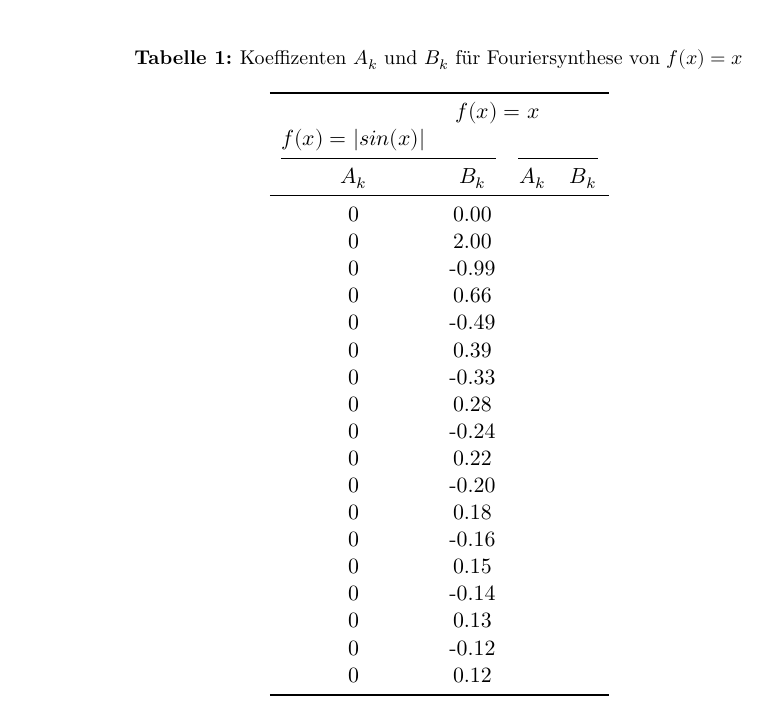
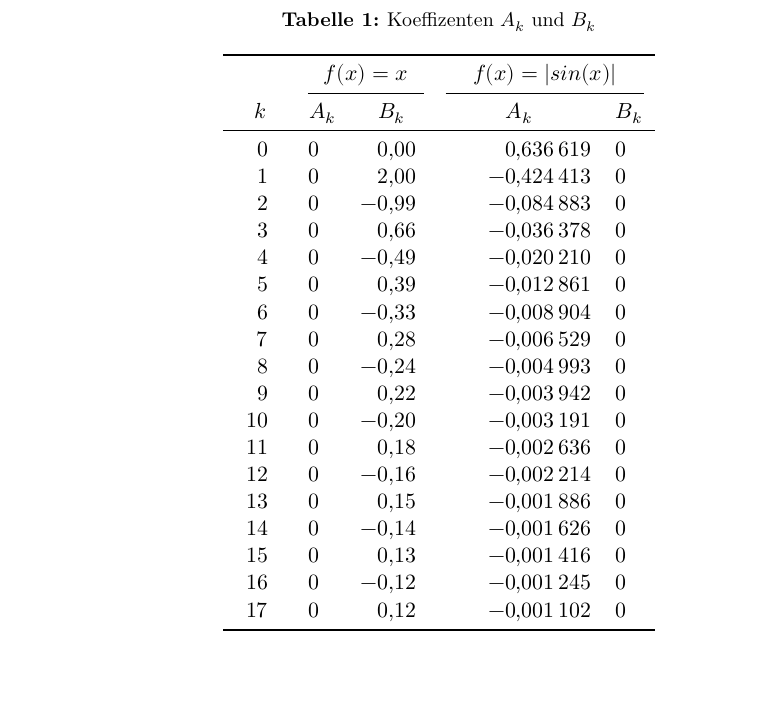
Before and after one commit to komrozik/AP2019, a LaTeX document (802_Fouriersynthese/main.tex, which reads 802_Fouriersynthese/content/auswertung.tex): part of page 5 of 5, cut at the place of the change, the shorter picture padded with empty space. Compiled offline with XeLaTeX.

Commit message:
802 auswertung in progress - Add the table with values.

```diff
--- a/802_Fouriersynthese/content/auswertung.tex
+++ b/802_Fouriersynthese/content/auswertung.tex
@@ -21,34 +21,35 @@
     \label{fig:FS_sin}
 \end{figure}
 
+
 \begin{table}
 \centering
-\caption{Koeffizenten $A_k$ und $B_k$ für Fouriersynthese von $f(x)=x$}
+\caption{Koeffizenten $A_k$ und $B_k$}
 \label{tab:K_x}
-    \begin{tabular}{c c c c}
+    \begin{tabular}{S[table-format=3.1] S S S S}
         \toprule
         & \multicolumn{2}{c}{$f(x)=x$} & \multicolumn{2}{c}{$f(x)=|sin(x)|$} \\
-        \cmidrule(lr){1-2}\cmidrule(lr){3-4}
-        $A_k$ & $B_k$ & $A_k$ & $B_k$\\
+        \cmidrule(lr){2-3}\cmidrule(lr){4-5}
+        {$k$} & {$A_k$} & {$B_k$} & {$A_k$} & {$B_k$}\\
         \midrule
-        0 &  0.00 \\
-        0 &  2.00 \\
-        0 & -0.99 \\
-        0 &  0.66 \\
-        0 & -0.49 \\
-        0 &  0.39 \\
-        0 & -0.33 \\
-        0 &  0.28 \\
-        0 & -0.24 \\
-        0 &  0.22 \\
-        0 & -0.20 \\
-        0 &  0.18 \\
-        0 & -0.16 \\
-        0 &  0.15 \\
-        0 & -0.14 \\
-        0 &  0.13 \\
-        0 & -0.12 \\
-        0 &  0.12 \\
+         0 & 0 &  0.00 &  0.636619 & 0 \\
+         1 & 0 &  2.00 & -0.424413 & 0 \\
+         2 & 0 & -0.99 & -0.084883 & 0 \\
+         3 & 0 &  0.66 & -0.036378 & 0 \\
+         4 & 0 & -0.49 & -0.020210 & 0 \\
+         5 & 0 &  0.39 & -0.012861 & 0 \\
+         6 & 0 & -0.33 & -0.008904 & 0 \\
+         7 & 0 &  0.28 & -0.006529 & 0 \\
+         8 & 0 & -0.24 & -0.004993 & 0 \\
+         9 & 0 &  0.22 & -0.003942 & 0 \\
+        10 & 0 & -0.20 & -0.003191 & 0 \\
+        11 & 0 &  0.18 & -0.002636 & 0 \\
+        12 & 0 & -0.16 & -0.002214 & 0 \\
+        13 & 0 &  0.15 & -0.001886 & 0 \\
+        14 & 0 & -0.14 & -0.001626 & 0 \\
+        15 & 0 &  0.13 & -0.001416 & 0 \\
+        16 & 0 & -0.12 & -0.001245 & 0 \\
+        17 & 0 &  0.12 & -0.001102 & 0 \\
         \bottomrule
     \end{tabular}
 \end{table}
```
